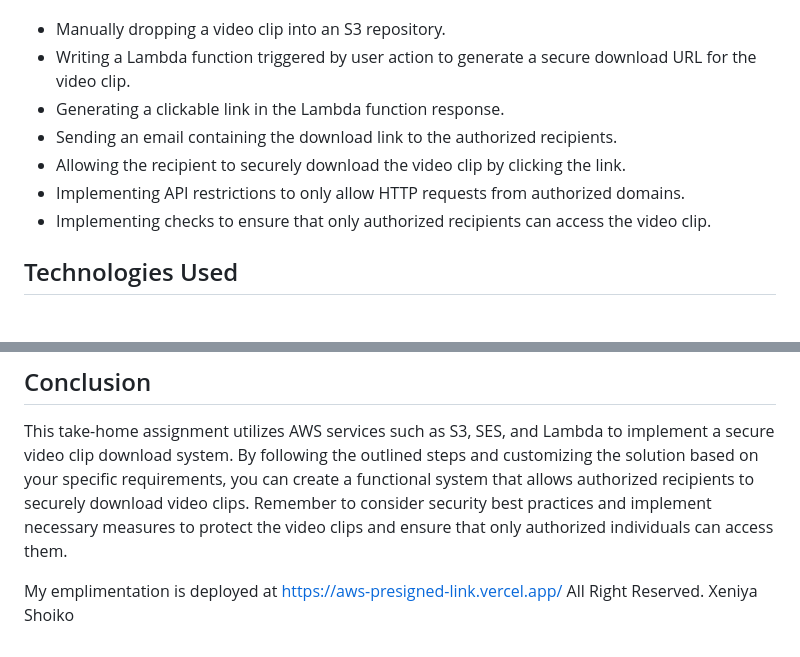
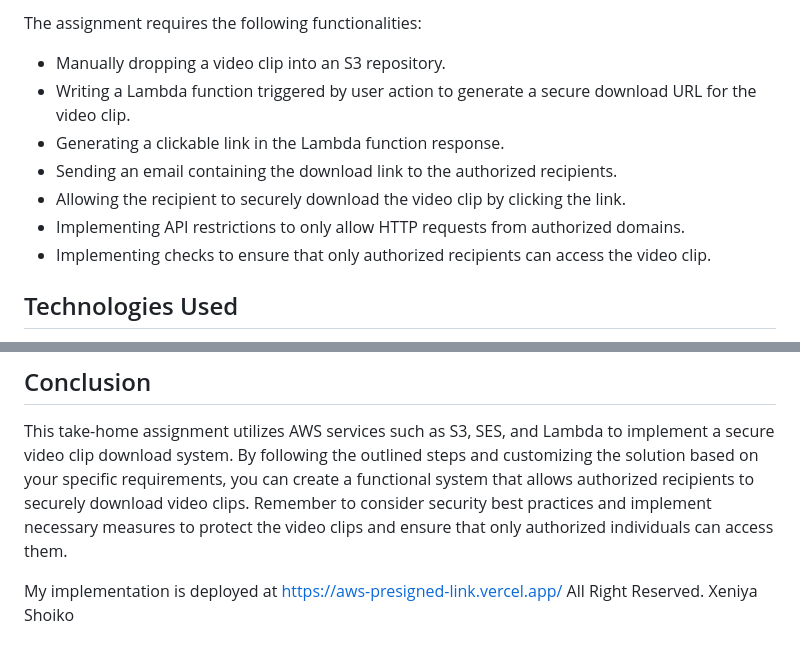
Before and after one commit to kakun45/aws-presigned-link, a Markdown page: README.md, 2 parts joined by grey strips. Rendered like a GitHub page.

Commit message:
Update README.md
added screenshots

```diff
--- a/README.md
+++ b/README.md
@@ -3,4 +4,5 @@ This project is a solution to a take-home assignment that involves utilizing AWS
 
+The assignment requires the following functionalities:
 - Manually dropping a video clip into an S3 repository.
 - Writing a Lambda function triggered by user action to generate a secure download URL for the video clip.
 - Generating a clickable link in the Lambda function response.
@@ -9,4 +11,6 @@ This project is a solution to a take-home assignment that involves utilizing AWS
 - Implementing API restrictions to only allow HTTP requests from authorized domains.
 - Implementing checks to ensure that only authorized recipients can access the video clip.
 
+
+
 ## Technologies Used
@@ -41,4 +54,4 @@ To use this solution, follow these steps:
 ## Conclusion
 This take-home assignment utilizes AWS services such as S3, SES, and Lambda to implement a secure video clip download system. By following the outlined steps and customizing the solution based on your specific requirements, you can create a functional system that allows authorized recipients to securely download video clips. Remember to consider security best practices and implement necessary measures to protect the video clips and ensure that only authorized individuals can access them.
 
-My emplimentation is deployed at https://aws-presigned-link.vercel.app/  All Right Reserved. Xeniya Shoiko
+My implementation is deployed at https://aws-presigned-link.vercel.app/  All Right Reserved. Xeniya Shoiko
```
Also changed, not shown: other parts of README.md (+15 -5 lines).
